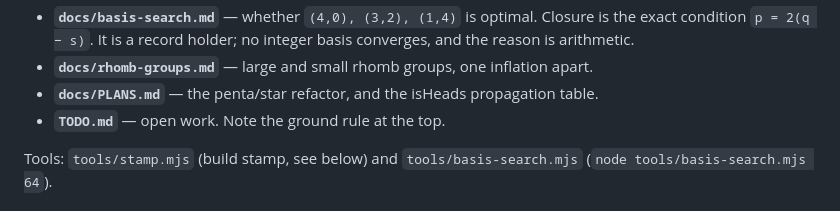
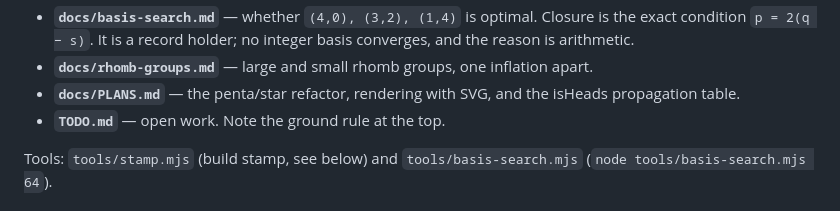
Before and after one commit to Jakeoil/penrose-mosaic, a Markdown page: README.md, the part around the change. GitHub-like rendering.

```diff
--- a/README.md
+++ b/README.md
@@ -68,7 +68,8 @@ are already answered in writing — check before re-deriving.
   is the exact condition `p = 2(q − s)`. It is a record holder; no integer basis
   converges, and the reason is arithmetic.
 - **`docs/rhomb-groups.md`** — large and small rhomb groups, one inflation apart.
-- **`docs/PLANS.md`** — the penta/star refactor, and the isHeads propagation table.
+- **`docs/PLANS.md`** — the penta/star refactor, rendering with SVG, and the
+  isHeads propagation table.
 - **`TODO.md`** — open work. Note the ground rule at the top.
 
 Tools: `tools/stamp.mjs` (build stamp, see below) and `tools/basis-search.mjs`
```
Also changed, not shown: TODO.md (+2 -1 lines), docs/PLANS.md (+100 -0 lines).
